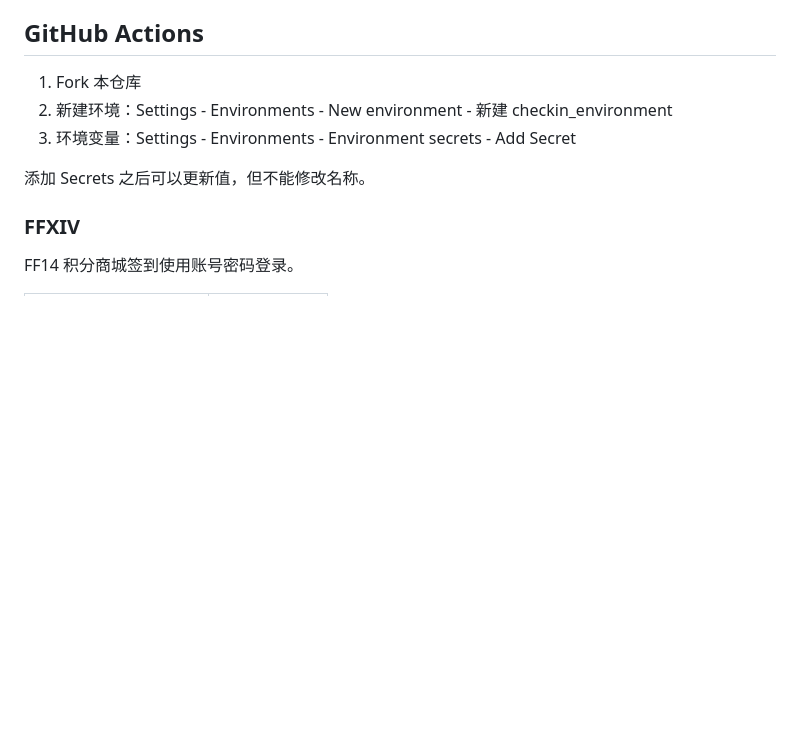
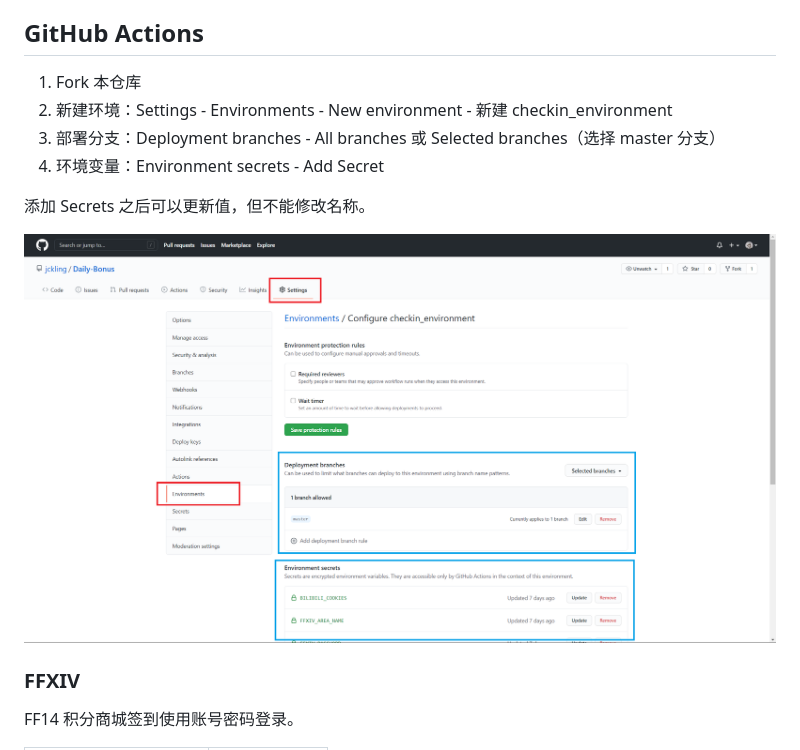
Before and after one commit to jckling/Daily-Bonus, a Markdown page: README.md, the part around the change. Drawn GitHub-style; pictures changed too: screenshots/config.png (added); blank space fills up the shorter version.

Commit message:
✏ 添加说明

```diff
--- a/README.md
+++ b/README.md
@@ -21,9 +21,12 @@ PS：V2EX 签到可用插件 [V2EX plus](https://github.com/sciooga/v2ex-plus)
 
 1. Fork 本仓库
 2. 新建环境：Settings - Environments - New environment - 新建 checkin_environment
-3. 环境变量：Settings - Environments - Environment secrets - Add Secret
+3. 部署分支：Deployment branches - All branches 或 Selected branches（选择 master 分支）
+4. 环境变量：Environment secrets - Add Secret
 
 添加 Secrets 之后可以更新值，但不能修改名称。
+
+![](screenshots/config.png)
 
 ### FFXIV
 
```
